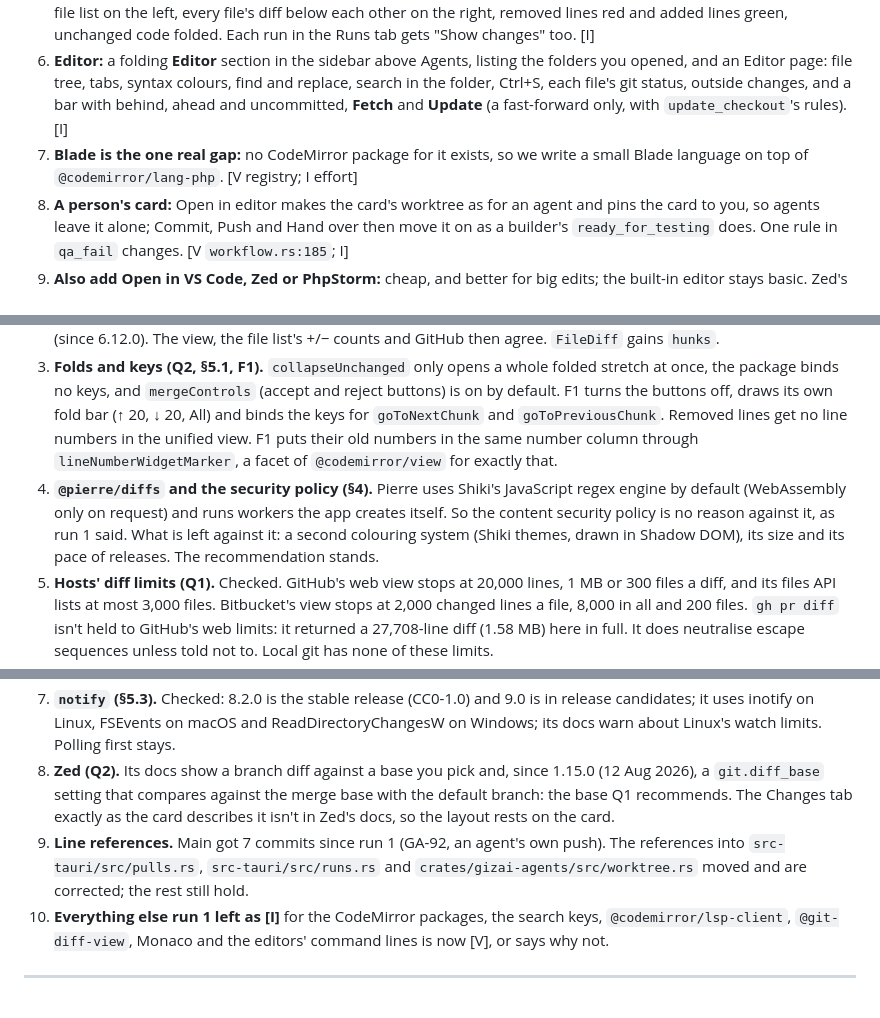
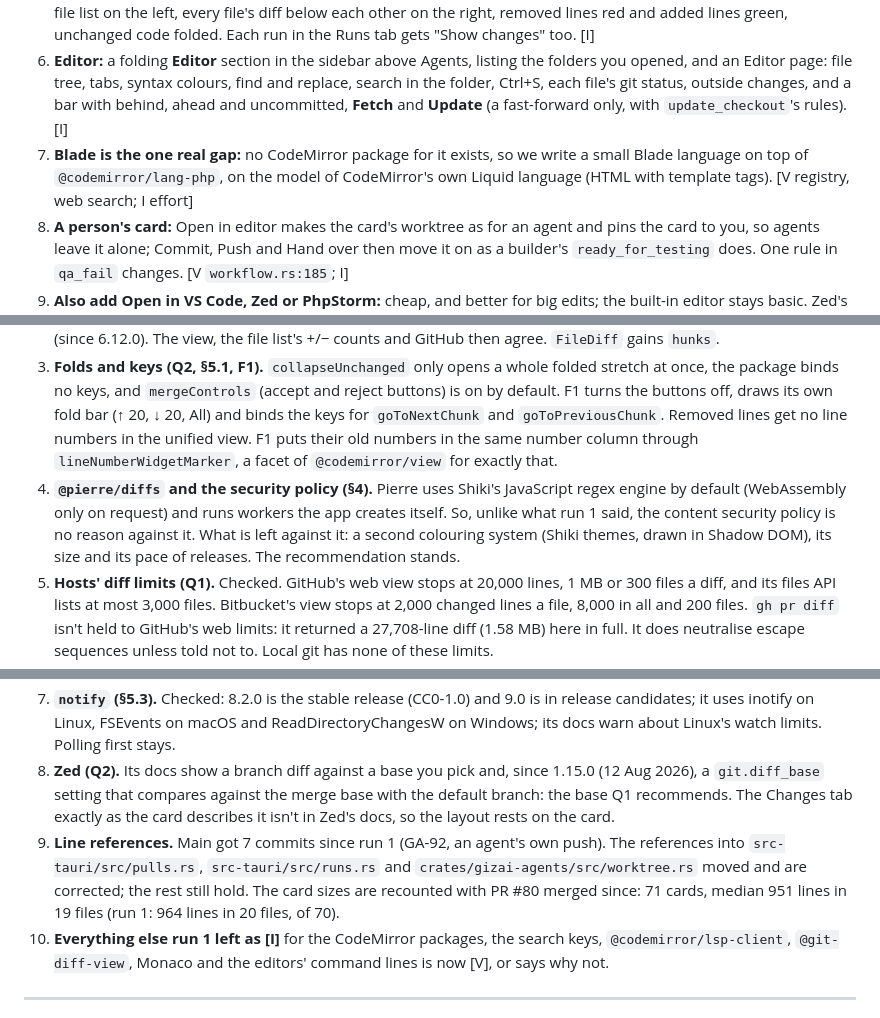
Before and after one commit to Yotech-AI/gizai, a Markdown page: docs/research/code-editor.md, 3 parts joined by grey strips. Drawn GitHub-style.

Commit message:
Research for the code editor, second pass: proofreading (Blade model, card sizes recounted, wording) (GA-91)
Co-Authored-By: Claude Opus 5.5 <noreply@anthropic.com>

```diff
--- a/docs/research/code-editor.md
+++ b/docs/research/code-editor.md
@@ -14,7 +14,7 @@ Limits: the run may not start node or a browser, so nothing was measured in a br
 4. **Recommended: CodeMirror 6 for both** (`@codemirror/merge` for the diff; language packages and `@codemirror/search` for the editor), coloured with new syntax and diff tokens in the design system, with one Blade language for both screens. The merge view's own diff gives up on precision in big files, so the backend sends git's hunks and the view uses them (`DiffConfig.override`, since 6.12.0). Not `@pierre/diffs` or `@git-diff-view`: they bring a second colouring system (Shiki or highlight.js) next to CodeMirror's, and Pierre's package is 7.5 MB and releases about ten times a month. Not Monaco: far heavier, no Blade, and a look of its own. [V packages, docs; I judgement]
 5. **Changes:** a **Changes** tab at the top of the card, next to the card itself (Card | Changes +964 −112), full width: the file list on the left, every file's diff below each other on the right, removed lines red and added lines green, unchanged code folded. Each run in the Runs tab gets "Show changes" too. [I]
 6. **Editor:** a folding **Editor** section in the sidebar above Agents, listing the folders you opened, and an Editor page: file tree, tabs, syntax colours, find and replace, search in the folder, Ctrl+S, each file's git status, outside changes, and a bar with behind, ahead and uncommitted, **Fetch** and **Update** (a fast-forward only, with `update_checkout`'s rules). [I]
-7. **Blade is the one real gap:** no CodeMirror package for it exists, so we write a small Blade language on top of `@codemirror/lang-php`. [V registry; I effort]
+7. **Blade is the one real gap:** no CodeMirror package for it exists, so we write a small Blade language on top of `@codemirror/lang-php`, on the model of CodeMirror's own Liquid language (HTML with template tags). [V registry, web search; I effort]
 8. **A person's card:** Open in editor makes the card's worktree as for an agent and pins the card to you, so agents leave it alone; Commit, Push and Hand over then move it on as a builder's `ready_for_testing` does. One rule in `qa_fail` changes. [V `workflow.rs:185`; I]
 9. **Also add Open in VS Code, Zed or PhpStorm:** cheap, and better for big edits; the built-in editor stays basic. Zed's command is `zeditor` on Arch-based systems such as this computer, so Gizai looks for each editor under all its names. **Free:** nothing in `docs/PAID-FEATURES.md` changes; add the editor to "What stays free". [V `which`, the editors' docs; I]
 10. **Eleven cards** (§6): two Design cards and nine build cards. Four can start at once (both designs, both first backends), and a card's changes can ship before the Editor.
@@ -24,12 +24,12 @@ Limits: the run may not start node or a browser, so nothing was measured in a br
 1. **Merged cards (Q1, B1, C1, question 7).** GitHub's docs say that after a rebase merge the "merge commit" is only the last rebased commit, so "the merge commit against its first parent" would quietly show one commit of the card. At the merge, B1 now saves the card's range in two hidden refs, `refs/gizai/merged/<identifier>/base` and `/head`. That works for every merge method, offline, and with no database change: no migration 0017, and no MINOR release just for B1.
 2. **The diff itself (Q3, §4, F1, C1).** The merge view computes its diff on the main thread. For big files it falls back to a rough diff: CodeMirror's maintainer confirms this for two 1,500-line files with scattered changes. So `card_file_diff` now also returns git's hunks, and F1 hands them to the view through `DiffConfig.override` (since 6.12.0). The view, the file list's +/− counts and GitHub then agree. `FileDiff` gains `hunks`.
 3. **Folds and keys (Q2, §5.1, F1).** `collapseUnchanged` only opens a whole folded stretch at once, the package binds no keys, and `mergeControls` (accept and reject buttons) is on by default. F1 turns the buttons off, draws its own fold bar (↑ 20, ↓ 20, All) and binds the keys for `goToNextChunk` and `goToPreviousChunk`. Removed lines get no line numbers in the unified view. F1 puts their old numbers in the same number column through `lineNumberWidgetMarker`, a facet of `@codemirror/view` for exactly that.
-4. **`@pierre/diffs` and the security policy (§4).** Pierre uses Shiki's JavaScript regex engine by default (WebAssembly only on request) and runs workers the app creates itself. So the content security policy is no reason against it, as run 1 said. What is left against it: a second colouring system (Shiki themes, drawn in Shadow DOM), its size and its pace of releases. The recommendation stands.
+4. **`@pierre/diffs` and the security policy (§4).** Pierre uses Shiki's JavaScript regex engine by default (WebAssembly only on request) and runs workers the app creates itself. So, unlike what run 1 said, the content security policy is no reason against it. What is left against it: a second colouring system (Shiki themes, drawn in Shadow DOM), its size and its pace of releases. The recommendation stands.
 5. **Hosts' diff limits (Q1).** Checked. GitHub's web view stops at 20,000 lines, 1 MB or 300 files a diff, and its files API lists at most 3,000 files. Bitbucket's view stops at 2,000 changed lines a file, 8,000 in all and 200 files. `gh pr diff` isn't held to GitHub's web limits: it returned a 27,708-line diff (1.58 MB) here in full. It does neutralise escape sequences unless told not to. Local git has none of these limits.
 6. **Open in (Q9, B2, C2).** Zed's Linux packages may name it `zeditor` or `zedit`, and this computer has only `/usr/bin/zeditor`. PhpStorm is `phpstorm.sh`, `phpstorm` (Toolbox's script) or `phpstorm64.exe`, and it makes a folder that isn't a project yet into one by adding `.idea/`. B2 finds every name, and keeps `.idea/` out of a card's changes.
 7. **`notify` (§5.3).** Checked: 8.2.0 is the stable release (CC0-1.0) and 9.0 is in release candidates; it uses inotify on Linux, FSEvents on macOS and ReadDirectoryChangesW on Windows; its docs warn about Linux's watch limits. Polling first stays.
 8. **Zed (Q2).** Its docs show a branch diff against a base you pick and, since 1.15.0 (12 Aug 2026), a `git.diff_base` setting that compares against the merge base with the default branch: the base Q1 recommends. The Changes tab exactly as the card describes it isn't in Zed's docs, so the layout rests on the card.
-9. **Line references.** Main got 7 commits since run 1 (GA-92, an agent's own push). The references into `src-tauri/src/pulls.rs`, `src-tauri/src/runs.rs` and `crates/gizai-agents/src/worktree.rs` moved and are corrected; the rest still hold.
+9. **Line references.** Main got 7 commits since run 1 (GA-92, an agent's own push). The references into `src-tauri/src/pulls.rs`, `src-tauri/src/runs.rs` and `crates/gizai-agents/src/worktree.rs` moved and are corrected; the rest still hold. The card sizes are recounted with PR #80 merged since: 71 cards, median 951 lines in 19 files (run 1: 964 lines in 20 files, of 70).
 10. **Everything else run 1 left as [I]** for the CodeMirror packages, the search keys, `@codemirror/lsp-client`, `@git-diff-view`, Monaco and the editors' command lines is now [V], or says why not.
 
 ---
```
Also changed, not shown: other parts of docs/research/code-editor.md (+2 -2 lines).
